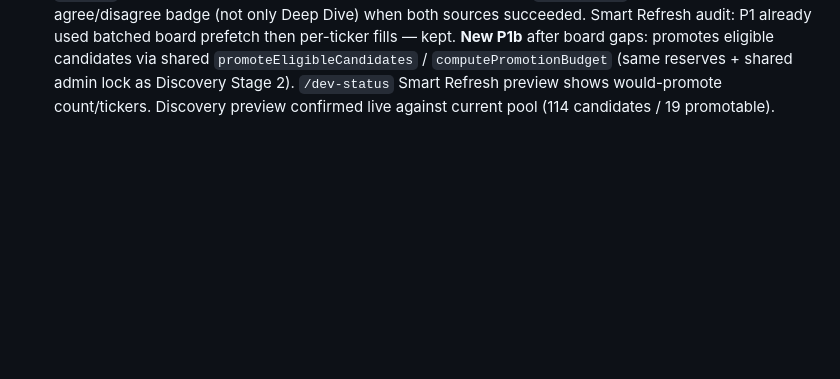
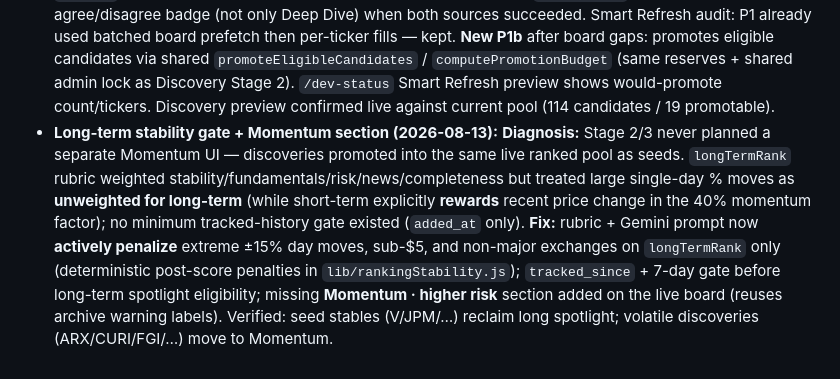
Before and after one commit to emci-hub/ledger-stock-board, a Markdown page: PROJECT_CONTEXT.md, the part around the change. GitHub-like rendering; blank space fills up the shorter version.

Commit message:
Document long-term stability diagnosis and Momentum fix
Co-authored-by: emci <lil_emci@hotmail.com>

```diff
--- a/PROJECT_CONTEXT.md
+++ b/PROJECT_CONTEXT.md
@@ -76,3 +76,4 @@ Ledger is a small family-facing stock **information** board. It is not a broker
 - **Three-tier board + resource-bound discovery (2026-08-13):** `board_picks` now has an explicit **candidate** tier beside live (`recommended`/`watch` = active) and **archived**. Stage 1 discovery upserts **all** unique FMP movers as cheap candidates (ticker/name/price/%change/exchange/discoveredAt; pennies & non-major exchanges flagged but kept), prunes miss streaks, and caps the pool (~300). Stage 2 replaces the fixed `DISCOVERY_MAX_NEW` cap with a **quota-derived** promote budget (TD/MX/AV spendable after reserves), promoting top-ranked main-pool candidates first. `/dev-status` shows candidate pool size, promotable-today count, and actual promotions. First live measurement after Stage 1 ingest: **114 candidates** (50 main-pool / 64 penny-flagged), **19 promotable today** (bound by Alpha Vantage spendable after reserve).
 - **Consolidated daily refresh + archive Analyze (2026-08-13):** The top-15 active board now gets **one consolidated full refresh daily** at 7am (`refreshBoard({ force: true })` with batched news/price prefetch + forced dual analysis); the **1pm cron** is reduced to a **genuine-failure-only retry** (`retryMorningFailures` from the morning failure log — not a second full pass). The `/archive` page lists **both archived and not-yet-promoted candidates**, collapsed by default on cheap signal data (name/price/%/exchange) with factual warning labels (under $5, extreme % move, non-major exchange). Per-row **Analyze this stock** plus bulk **Analyze next 5** / **Analyze all remaining** batch API fetches and send Gemini in waves of ~5; a live **“X full analyses available today”** counter uses the same `computePromotionBudget` math as `/dev-status`, and runs share the Discovery/Smart Refresh admin lock + reserves.
 - **Source tags + Smart Refresh promote step (2026-08-13):** Archive/candidate cards now show registry **`via FMP`** on cheap signals. Main board cards surface dual news as **`via MX + AV`** beside the agree/disagree badge (not only Deep Dive) when both sources succeeded. Smart Refresh audit: P1 already used batched board prefetch then per-ticker fills — kept. **New P1b** after board gaps: promotes eligible candidates via shared `promoteEligibleCandidates` / `computePromotionBudget` (same reserves + shared admin lock as Discovery Stage 2). `/dev-status` Smart Refresh preview shows would-promote count/tickers. Discovery preview confirmed live against current pool (114 candidates / 19 promotable).
+- **Long-term stability gate + Momentum section (2026-08-13):** **Diagnosis:** Stage 2/3 never planned a separate Momentum UI — discoveries promoted into the same live ranked pool as seeds. `longTermRank` rubric weighted stability/fundamentals/risk/news/completeness but treated large single-day % moves as **unweighted for long-term** (while short-term explicitly **rewards** recent price change in the 40% momentum factor); no minimum tracked-history gate existed (`added_at` only). **Fix:** rubric + Gemini prompt now **actively penalize** extreme ±15% day moves, sub-$5, and non-major exchanges on `longTermRank` only (deterministic post-score penalties in `lib/rankingStability.js`); `tracked_since` + 7-day gate before long-term spotlight eligibility; missing **Momentum · higher risk** section added on the live board (reuses archive warning labels). Verified: seed stables (V/JPM/…) reclaim long spotlight; volatile discoveries (ARX/CURI/FGI/…) move to Momentum.
```
